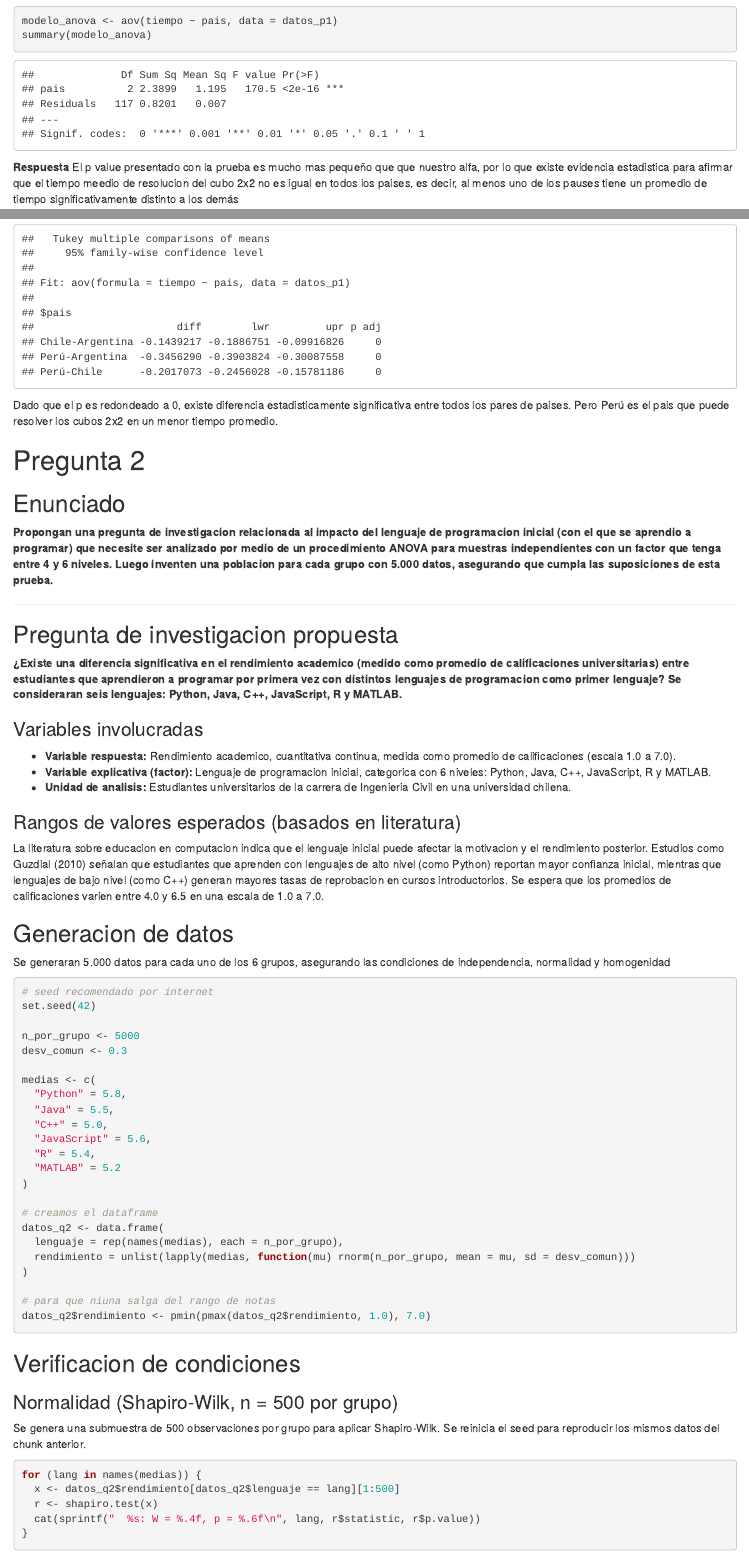
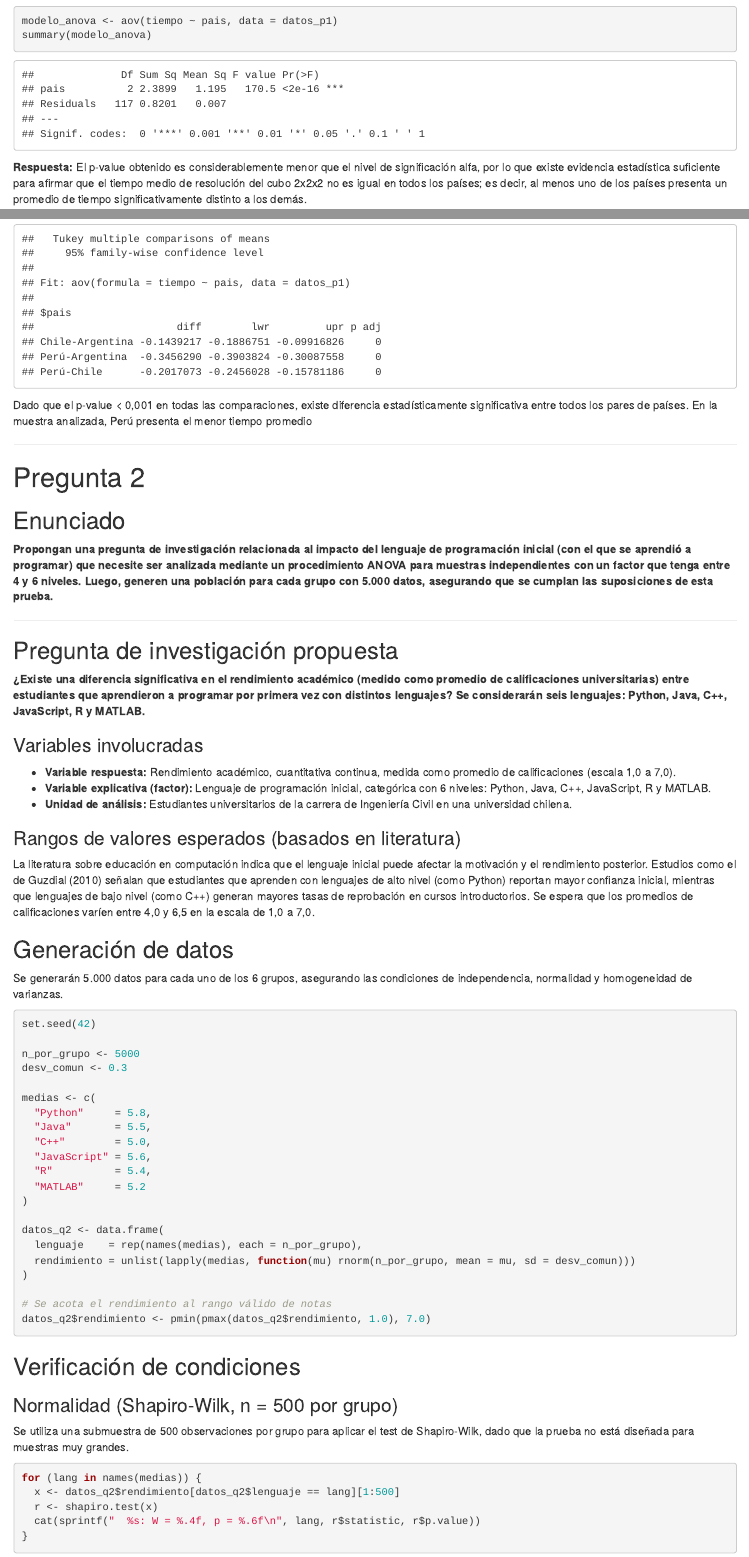
Before and after one commit to Mharko8849/Ep-03, an R Markdown document (EI-EP05-respuesta-equipo-1.Rmd): the page in a window 1100 px wide, from 1630 px down before the commit and from 1660 px down after it, so that both start at the same text, and a second part further down, joined at a grey line. Rendered offline with R 4.5, knitr and Pandoc, with nearby package versions.

Commit message:
Correccion de ortografia y redaccion

````diff
--- a/EI-EP05-respuesta-equipo-1.Rmd
+++ b/EI-EP05-respuesta-equipo-1.Rmd
@@ -95,5 +93,5 @@ summary(modelo_anova)
 ```
 
-**Respuesta**
-El p value presentado con la prueba es mucho mas pequeño que que nuestro alfa, por lo que existe evidencia estadistica para afirmar que el tiempo meedio de resolucion del cubo 2x2 no es igual en todos los paises, es decir, al menos uno de los pauses tiene un promedio de tiempo significativamente distinto a los demás
+**Respuesta:**
+El p-value obtenido es considerablemente menor que el nivel de significación alfa, por lo que existe evidencia estadística suficiente para afirmar que el tiempo medio de resolución del cubo 2x2x2 no es igual en todos los países; es decir, al menos uno de los países presenta un promedio de tiempo significativamente distinto a los demás.
 
@@ -112,64 +109,61 @@ tukey
-Dado que el p es redondeado a 0, existe diferencia estadisticamente significativa entre todos los pares de paises. Pero Perú es el pais que puede resolver los cubos 2x2 en un menor tiempo promedio.
+Dado que el p-value < 0,001 en todas las comparaciones, existe diferencia estadísticamente significativa entre todos los pares de países. En la muestra analizada, Perú presenta el menor tiempo promedio
 
+---
 
 # Pregunta 2
 
 ## Enunciado
-**Propongan una pregunta de investigacion relacionada al impacto del lenguaje de programacion inicial (con el que se aprendio a programar) que necesite ser analizado por medio de un procedimiento ANOVA para muestras independientes con un factor que tenga entre 4 y 6 niveles. Luego inventen una poblacion para cada grupo con 5.000 datos, asegurando que cumpla las suposiciones de esta prueba.**
+**Propongan una pregunta de investigación relacionada al impacto del lenguaje de programación inicial (con el que se aprendió a programar) que necesite ser analizada mediante un procedimiento ANOVA para muestras independientes con un factor que tenga entre 4 y 6 niveles. Luego, generen una población para cada grupo con 5.000 datos, asegurando que se cumplan las suposiciones de esta prueba.**
 
 ---
 
-## Pregunta de investigacion propuesta
+## Pregunta de investigación propuesta
 
-**¿Existe una diferencia significativa en el rendimiento academico (medido como promedio de calificaciones universitarias) entre estudiantes que aprendieron a programar por primera vez con distintos lenguajes de programacion como primer lenguaje? Se consideraran seis lenguajes: Python, Java, C++, JavaScript, R y MATLAB.**
+**¿Existe una diferencia significativa en el rendimiento académico (medido como promedio de calificaciones universitarias) entre estudiantes que aprendieron a programar por primera vez con distintos lenguajes? Se considerarán seis lenguajes: Python, Java, C++, JavaScript, R y MATLAB.**
 
 ### Variables involucradas
 
-- **Variable respuesta:** Rendimiento academico, cuantitativa continua, medida como promedio de calificaciones (escala 1.0 a 7.0).
-- **Variable explicativa (factor):** Lenguaje de programacion inicial, categorica con 6 niveles: Python, Java, C++, JavaScript, R y MATLAB.
-- **Unidad de analisis:** Estudiantes universitarios de la carrera de Ingenieria Civil en una universidad chilena.
+- **Variable respuesta:** Rendimiento académico, cuantitativa continua, medida como promedio de calificaciones (escala 1,0 a 7,0).
+- **Variable explicativa (factor):** Lenguaje de programación inicial, categórica con 6 niveles: Python, Java, C++, JavaScript, R y MATLAB.
+- **Unidad de análisis:** Estudiantes universitarios de la carrera de Ingeniería Civil en una universidad chilena.
 
 ### Rangos de valores esperados (basados en literatura)
 
-La literatura sobre educacion en computacion indica que el lenguaje inicial puede afectar la motivacion y el rendimiento posterior. Estudios como Guzdial (2010) señalan que estudiantes que aprenden con lenguajes de alto nivel (como Python) reportan mayor confianza inicial, mientras que lenguajes de bajo nivel (como C++) generan mayores tasas de reprobacion en cursos introductorios. Se espera que los promedios de calificaciones varien entre 4.0 y 6.5 en una escala de 1.0 a 7.0.
+La literatura sobre educación en computación indica que el lenguaje inicial puede afectar la motivación y el rendimiento posterior. Estudios como el de Guzdial (2010) señalan que estudiantes que aprenden con lenguajes de alto nivel (como Python) reportan mayor confianza inicial, mientras que lenguajes de bajo nivel (como C++) generan mayores tasas de reprobación en cursos introductorios. Se espera que los promedios de calificaciones varíen entre 4,0 y 6,5 en la escala de 1,0 a 7,0.
 
-## Generacion de datos
+## Generación de datos
 
-Se generaran 5.000 datos para cada uno de los 6 grupos, asegurando las condiciones de independencia, normalidad y homogenidad
+Se generarán 5.000 datos para cada uno de los 6 grupos, asegurando las condiciones de independencia, normalidad y homogeneidad de varianzas.
 
 ```{r}
-# seed recomendado por internet
 set.seed(42)
 
 n_por_grupo <- 5000
 desv_comun <- 0.3
 
 medias <- c(
-  "Python" = 5.8,
-  "Java" = 5.5,
-  "C++" = 5.0,
+  "Python"     = 5.8,
+  "Java"       = 5.5,
+  "C++"        = 5.0,
   "JavaScript" = 5.6,
-  "R" = 5.4,
-  "MATLAB" = 5.2
+  "R"          = 5.4,
+  "MATLAB"     = 5.2
 )
 
-# creamos el dataframe
 datos_q2 <- data.frame(
-  lenguaje = rep(names(medias), each = n_por_grupo),
+  lenguaje    = rep(names(medias), each = n_por_grupo),
   rendimiento = unlist(lapply(medias, function(mu) rnorm(n_por_grupo, mean = mu, sd = desv_comun)))
 )
 
-# para que niuna salga del rango de notas
+# Se acota el rendimiento al rango válido de notas
 datos_q2$rendimiento <- pmin(pmax(datos_q2$rendimiento, 1.0), 7.0)
-
 ```
 
-
-## Verificacion de condiciones
+## Verificación de condiciones
 
 ### Normalidad (Shapiro-Wilk, n = 500 por grupo)
 
-Se genera una submuestra de 500 observaciones por grupo para aplicar Shapiro-Wilk. Se reinicia el seed para reproducir los mismos datos del chunk anterior.
+Se utiliza una submuestra de 500 observaciones por grupo para aplicar el test de Shapiro-Wilk, dado que la prueba no está diseñada para muestras muy grandes.
 
 ```{r}
 for (lang in names(medias)) {
````
Also changed, not shown: EI-EP05-respuesta-equipo-1.html (added), EI-EP05-respuesta-equipo-1.Rmd (53 more changed lines).
